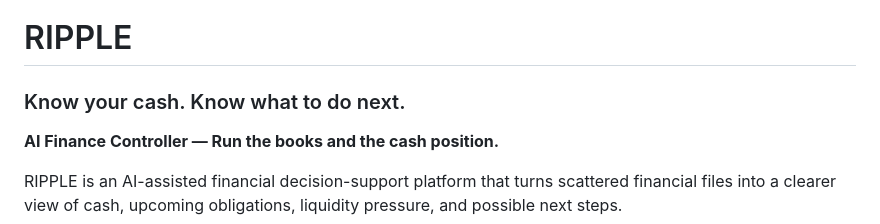
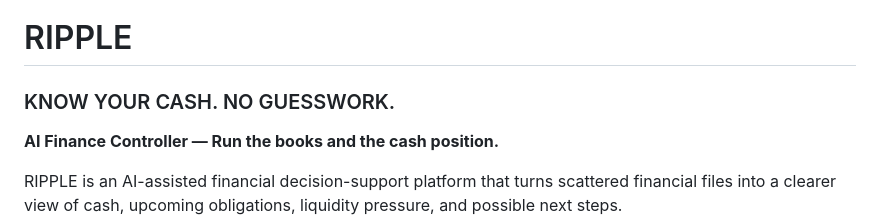
Before and after one commit to sahithyabogolu/RIPPLE, a Markdown page: README.md, the part around the change. Drawn GitHub-style.

```diff
--- a/README.md
+++ b/README.md
@@ -1,6 +1,6 @@
 # RIPPLE
 
-### Know your cash. Know what to do next.
+### KNOW YOUR CASH. NO GUESSWORK.
 
 **AI Finance Controller — Run the books and the cash position.**
 
```
